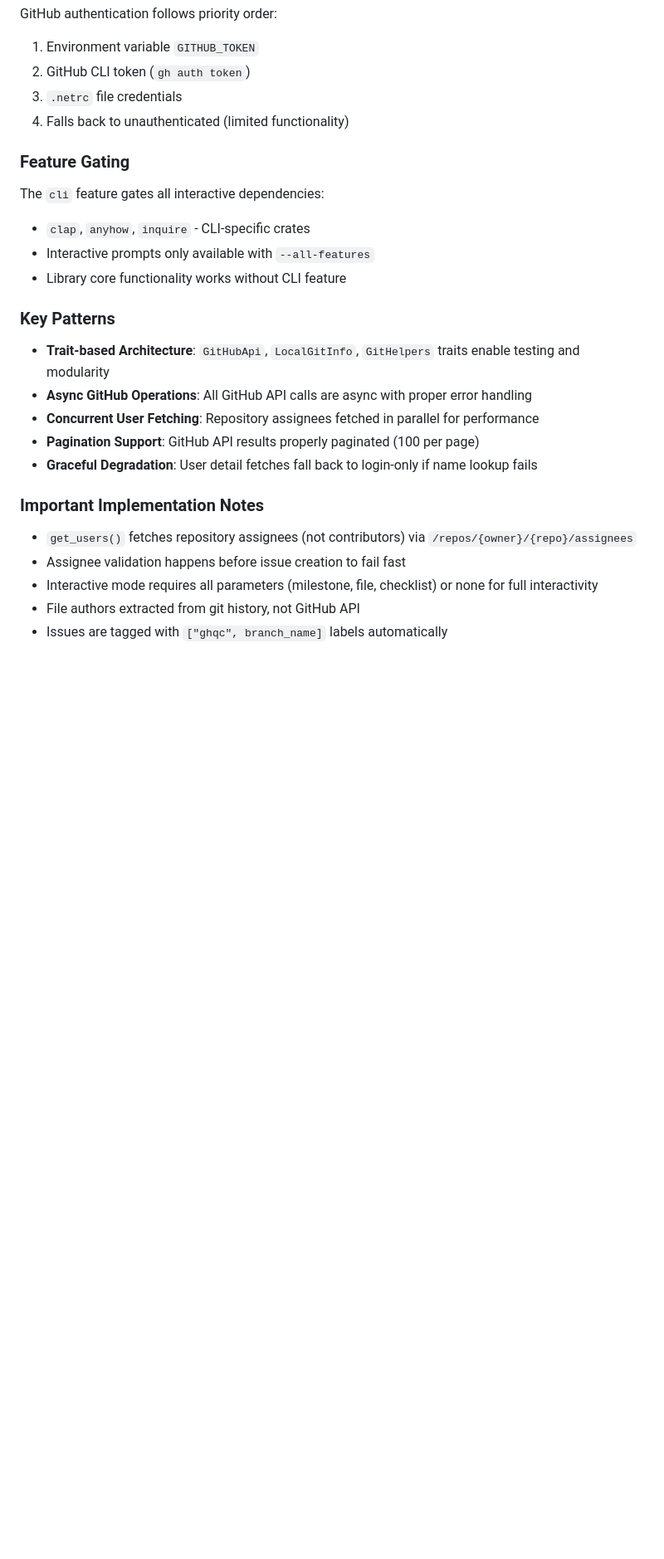
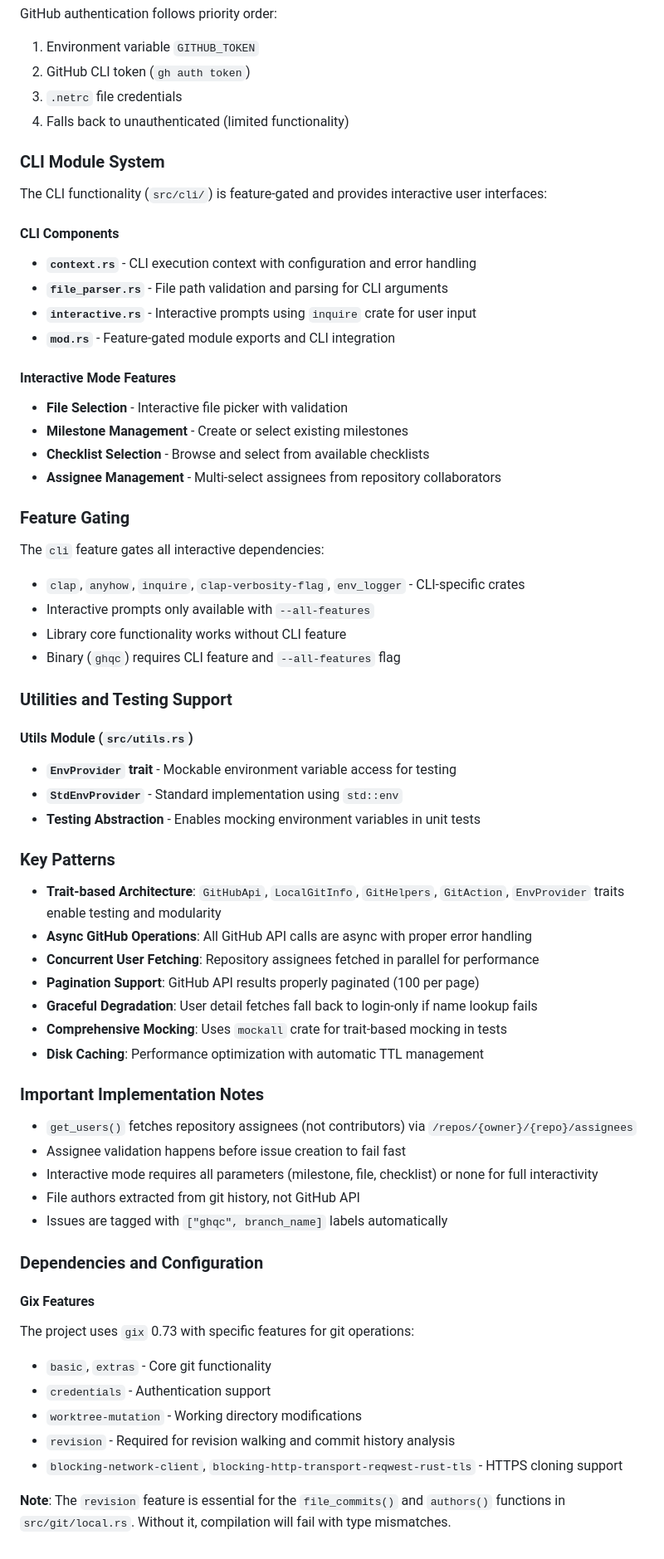
Before and after one commit to A2-ai/ghqctoolkit, a Markdown page: CLAUDE.md, the part around the change printed below. Shown: that part at 83% size. Rendered like a GitHub page; blank space fills up the shorter version.

Commit message:
updated claude file

```diff
--- a/CLAUDE.md
+++ b/CLAUDE.md
@@ -97,20 +130,46 @@ GitHub authentication follows priority order:
 3. `.netrc` file credentials
 4. Falls back to unauthenticated (limited functionality)
 
+### CLI Module System
+
+The CLI functionality (`src/cli/`) is feature-gated and provides interactive user interfaces:
+
+#### CLI Components
+- **`context.rs`** - CLI execution context with configuration and error handling
+- **`file_parser.rs`** - File path validation and parsing for CLI arguments
+- **`interactive.rs`** - Interactive prompts using `inquire` crate for user input
+- **`mod.rs`** - Feature-gated module exports and CLI integration
+
+#### Interactive Mode Features
+- **File Selection** - Interactive file picker with validation
+- **Milestone Management** - Create or select existing milestones
+- **Checklist Selection** - Browse and select from available checklists
+- **Assignee Management** - Multi-select assignees from repository collaborators
+
 ### Feature Gating
 
 The `cli` feature gates all interactive dependencies:
-- `clap`, `anyhow`, `inquire` - CLI-specific crates
+- `clap`, `anyhow`, `inquire`, `clap-verbosity-flag`, `env_logger` - CLI-specific crates
 - Interactive prompts only available with `--all-features`
 - Library core functionality works without CLI feature
+- Binary (`ghqc`) requires CLI feature and `--all-features` flag
+
+### Utilities and Testing Support
+
+#### Utils Module (`src/utils.rs`)
+- **`EnvProvider` trait** - Mockable environment variable access for testing
+- **`StdEnvProvider`** - Standard implementation using `std::env`
+- **Testing Abstraction** - Enables mocking environment variables in unit tests
 
 ### Key Patterns
 
-- **Trait-based Architecture**: `GitHubApi`, `LocalGitInfo`, `GitHelpers` traits enable testing and modularity
+- **Trait-based Architecture**: `GitHubApi`, `LocalGitInfo`, `GitHelpers`, `GitAction`, `EnvProvider` traits enable testing and modularity
 - **Async GitHub Operations**: All GitHub API calls are async with proper error handling
 - **Concurrent User Fetching**: Repository assignees fetched in parallel for performance
 - **Pagination Support**: GitHub API results properly paginated (100 per page)
 - **Graceful Degradation**: User detail fetches fall back to login-only if name lookup fails
+- **Comprehensive Mocking**: Uses `mockall` crate for trait-based mocking in tests
+- **Disk Caching**: Performance optimization with automatic TTL management
 
 ### Important Implementation Notes
 
@@ -119,3 +178,15 @@ The `cli` feature gates all interactive dependencies:
 - Interactive mode requires all parameters (milestone, file, checklist) or none for full interactivity
 - File authors extracted from git history, not GitHub API
 - Issues are tagged with `["ghqc", branch_name]` labels automatically
+
+### Dependencies and Configuration
+
+#### Gix Features
+The project uses `gix` 0.73 with specific features for git operations:
+- `basic`, `extras` - Core git functionality
+- `credentials` - Authentication support
+- `worktree-mutation` - Working directory modifications
+- `revision` - Required for revision walking and commit history analysis
+- `blocking-network-client`, `blocking-http-transport-reqwest-rust-tls` - HTTPS cloning support
+
+**Note**: The `revision` feature is essential for the `file_commits()` and `authors()` functions in `src/git/local.rs`. Without it, compilation will fail with type mismatches.
```
Also changed, not shown: other parts of CLAUDE.md (+38 -5 lines).
